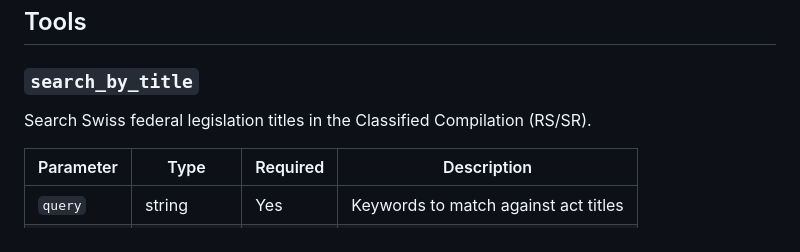
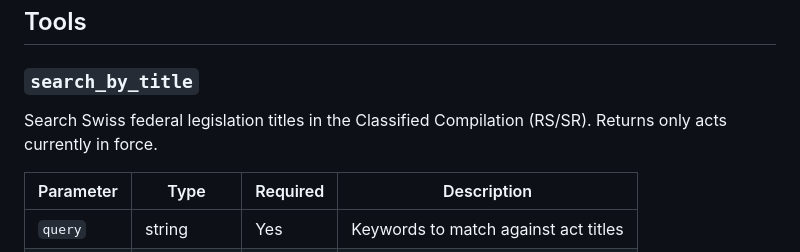
Before and after one commit to JayTheSkier/fedlex-connector, a Markdown page: README.md, the part around the change. Drawn GitHub-style.

Commit message:
Note search_by_title in-force filter in README

```diff
--- a/README.md
+++ b/README.md
@@ -60,7 +60,7 @@ curl https://your-domain/health
 
 ### `search_by_title`
 
-Search Swiss federal legislation titles in the Classified Compilation (RS/SR).
+Search Swiss federal legislation titles in the Classified Compilation (RS/SR). Returns only acts currently in force.
 
 | Parameter  | Type              | Required | Description                          |
 |------------|-------------------|----------|--------------------------------------|
```
